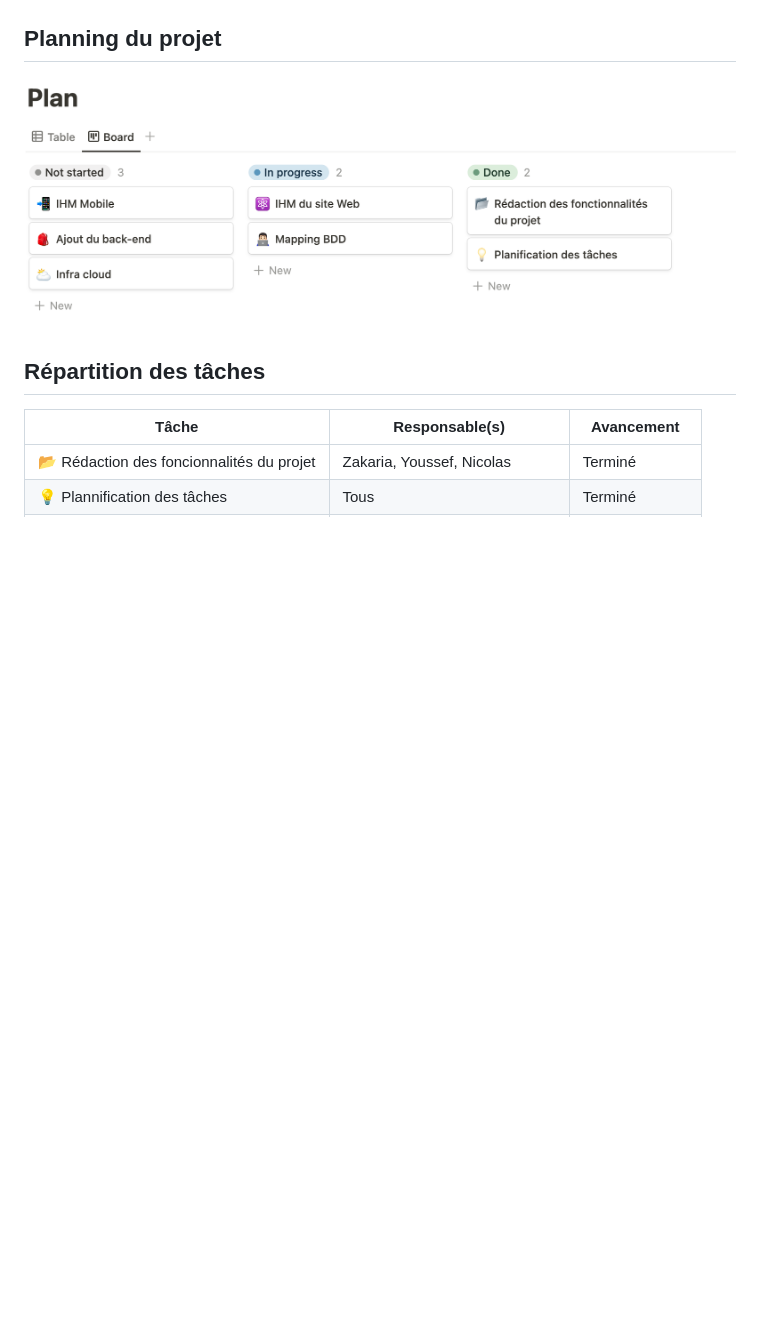
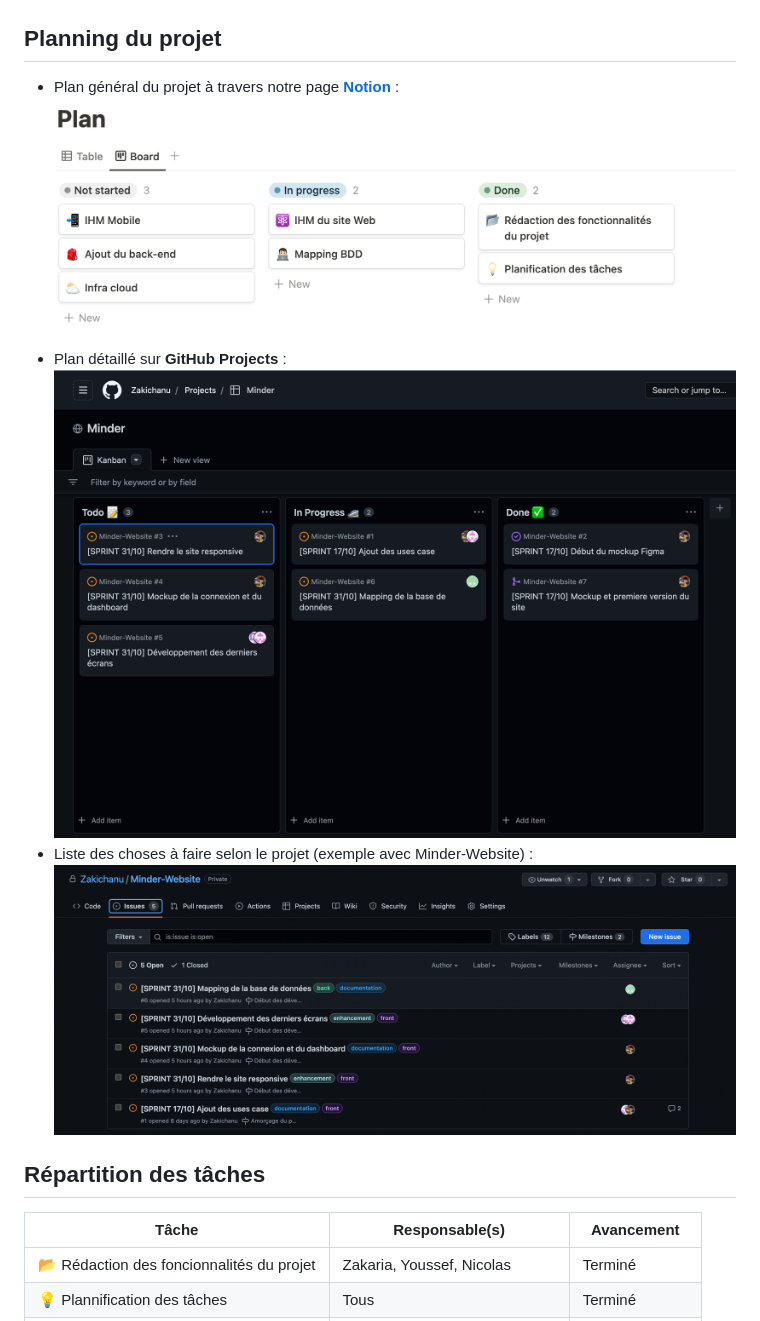
Before and after one commit to Zakichanu/Minder, a Markdown page: PID/PID_PROJECT.md, the part around one of its changes. Drawn GitHub-style; pictures changed too: PID/Plan-GitHub.png (added), PID/Plan-Issues-MinderWeb.png (added); blank space fills up the shorter version.

```diff
--- a/PID/PID_PROJECT.md
+++ b/PID/PID_PROJECT.md
@@ -33,8 +42,9 @@ Le site web sera en **React** et l'application mobile en **Flutter Dart**. L'API
 
 ## Planning du projet
 
-<img src="Plan.png"/>
-
+- Plan général du projet à travers notre page [**Notion**](https://melodic-belt-5d6.notion.site/Minder-6959df9cff8348298d99615a1df31f6f) : <img src="Plan.png"/>
+- Plan détaillé sur **GitHub Projects** : <img src="Plan-GitHub.png"/>
+- Liste des choses à faire selon le projet (exemple avec Minder-Website) : <img src="Plan-Issues-MinderWeb.png"/>
 ## Répartition des tâches
 
 | Tâche | Responsable(s) | Avancement |
```
Also changed, not shown: other parts of PID/PID_PROJECT.md (+28 -21 lines), PID/Logo-complet.png (added), PID/use-cases.png, 1 other file.
